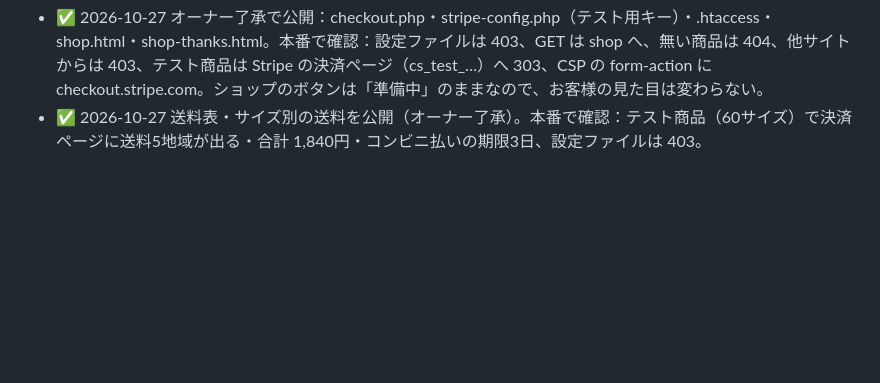
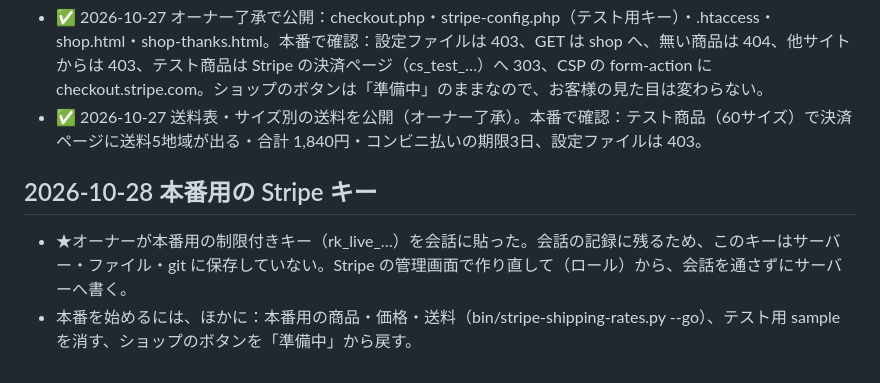
Before and after one commit to casthub/uminaibi-resin.jp, a Markdown page: docs/課題.md, the part around the change. Drawn GitHub-style; blank space fills up the shorter version.

Commit message:
本番用 Stripe キーの扱いを記録（キーは保存しない）（2026-10-28）
Co-Authored-By: Claude Opus 5.5 <noreply@anthropic.com>

```diff
--- a/docs/課題.md
+++ b/docs/課題.md
@@ -94,3 +94,7 @@
 - ★コンビニ払いの審査の前に：本物の作品（説明・価格）をショップに載せる、送料の金額表。✅ 営業時間は 2026-10-27 に会社サイトも 10:00-18:00 になり、そろった。
 - ✅ 2026-10-27 オーナー了承で公開：checkout.php・stripe-config.php（テスト用キー）・.htaccess・shop.html・shop-thanks.html。本番で確認：設定ファイルは 403、GET は shop へ、無い商品は 404、他サイトからは 403、テスト商品は Stripe の決済ページ（cs_test_…）へ 303、CSP の form-action に checkout.stripe.com。ショップのボタンは「準備中」のままなので、お客様の見た目は変わらない。
 - ✅ 2026-10-27 送料表・サイズ別の送料を公開（オーナー了承）。本番で確認：テスト商品（60サイズ）で決済ページに送料5地域が出る・合計 1,840円・コンビニ払いの期限3日、設定ファイルは 403。
+
+## 2026-10-28 本番用の Stripe キー
+- ★オーナーが本番用の制限付きキー（rk_live_…）を会話に貼った。会話の記録に残るため、このキーはサーバー・ファイル・git に保存していない。Stripe の管理画面で作り直して（ロール）から、会話を通さずにサーバーへ書く。
+- 本番を始めるには、ほかに：本番用の商品・価格・送料（bin/stripe-shipping-rates.py --go）、テスト用 sample を消す、ショップのボタンを「準備中」から戻す。
```
